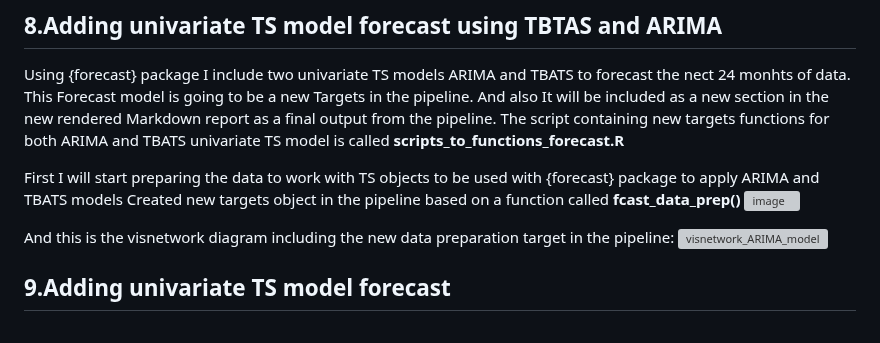
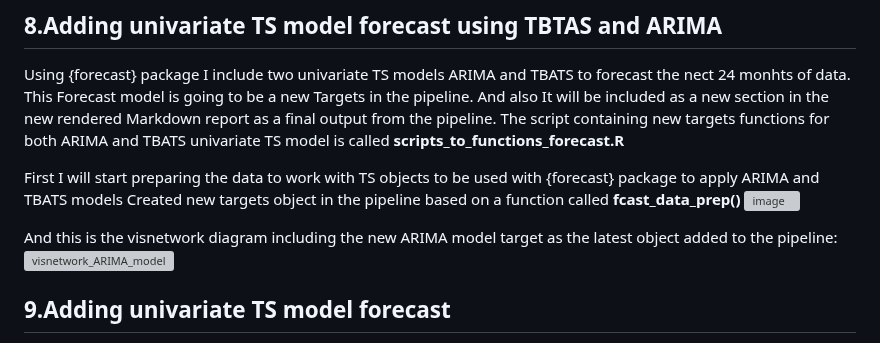
Before and after one commit to Pablo-source/targets-test, a Markdown page: README.md, the part around the change. Rendered like a GitHub page; grey boxes are pictures that could not be loaded.

```diff
--- a/README.md
+++ b/README.md
@@ -128,7 +128,7 @@ First I will start preparing the data to work with TS objects to be used with {f
 Created new targets object in the pipeline based on a function called **fcast_data_prep()**
 ![image](https://github.com/Pablo-source/targets-test/assets/76554081/be8ad144-c8b8-49ef-94ae-6fde241cae9a)
 
-And this is the visnetwork diagram including the new data preparation target in the pipeline:
+And this is the visnetwork diagram including the new ARIMA model target as the latest object added to the pipeline:
 ![visnetwork_ARIMA_model](https://github.com/Pablo-source/targets-test/assets/76554081/f2cb8072-4f43-45da-87cf-f0c36dcaa2cb)
 
 
```
